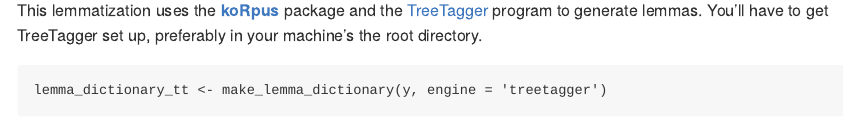
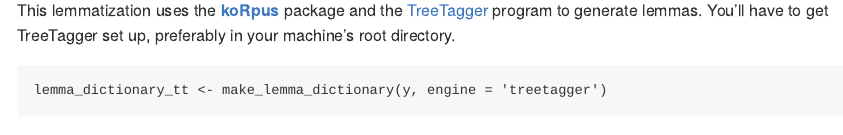
Before and after one commit to trinker/textstem, an R Markdown document (README.Rmd): the page in a window 1100 px wide, from 2740 px down. Rendered offline with R 4.5, knitr and Pandoc, with nearby package versions; some code elsewhere in the file could not run offline.

Commit message:
Update README.Rmd

````diff
--- a/README.Rmd
+++ b/README.Rmd
@@ -140,7 +140,7 @@ lemma_dictionary_hs <- make_lemma_dictionary(y, engine = 'hunspell')
 lemmatize_strings(y, dictionary = lemma_dictionary_hs)
 ```
 
-This lemmatization uses the [**koRpus**](https://CRAN.R-project.org/package=koRpus) package and the [TreeTagger](http://www.cis.uni-muenchen.de/~schmid/tools/TreeTagger/) program to generate lemmas.  You'll have to get TreeTagger set up, preferably in your machine's the root directory.
+This lemmatization uses the [**koRpus**](https://CRAN.R-project.org/package=koRpus) package and the [TreeTagger](http://www.cis.uni-muenchen.de/~schmid/tools/TreeTagger/) program to generate lemmas.  You'll have to get TreeTagger set up, preferably in your machine's root directory.
 
 ```{r}
 lemma_dictionary_tt <- make_lemma_dictionary(y, engine = 'treetagger')
````
